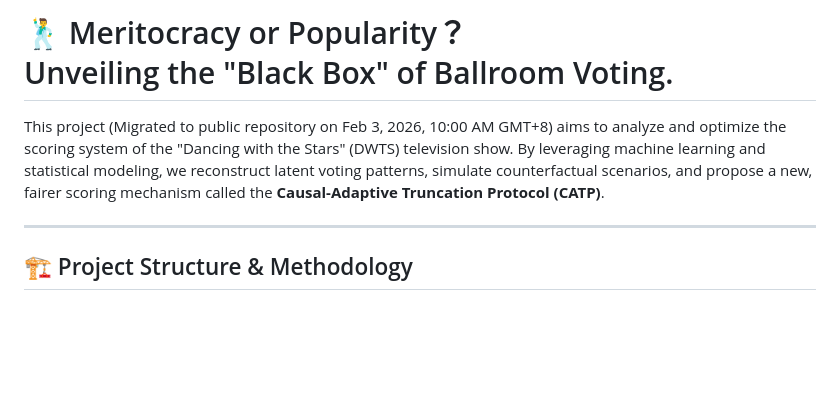
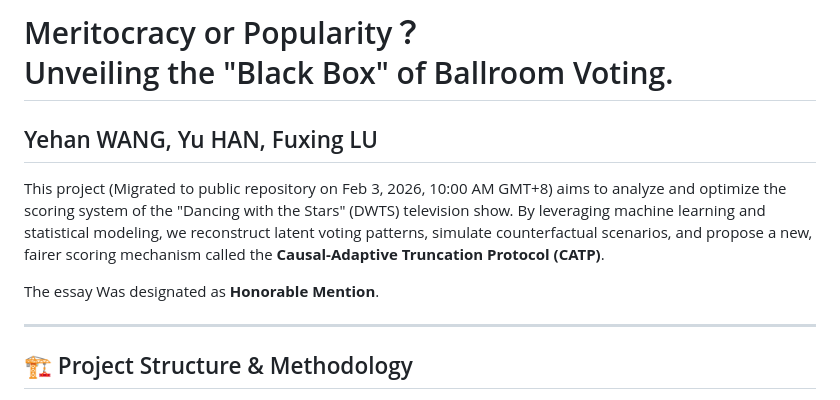
Before and after one commit to genalyu/mcm-icm, a Markdown page: README.md, the part around the change. Rendered like a GitHub page; blank space fills up the shorter version.

Commit message:
update README
Updated project title and added authors' names.

```diff
--- a/README.md
+++ b/README.md
@@ -1,6 +1,10 @@
-# 🕺 Meritocracy or Popularity？<br>  Unveiling the "Black Box" of Ballroom Voting.
+# Meritocracy or Popularity？<br>  Unveiling the "Black Box" of Ballroom Voting.
+
+## Yehan WANG, Yu HAN, Fuxing LU
 
 This project (Migrated to public repository on Feb 3, 2026, 10:00 AM GMT+8) aims to analyze and optimize the scoring system of the "Dancing with the Stars" (DWTS) television show. By leveraging machine learning and statistical modeling, we reconstruct latent voting patterns, simulate counterfactual scenarios, and propose a new, fairer scoring mechanism called the **Causal-Adaptive Truncation Protocol (CATP)**.
+
+The essay Was designated as **Honorable Mention**.
 
 ---
 
```
